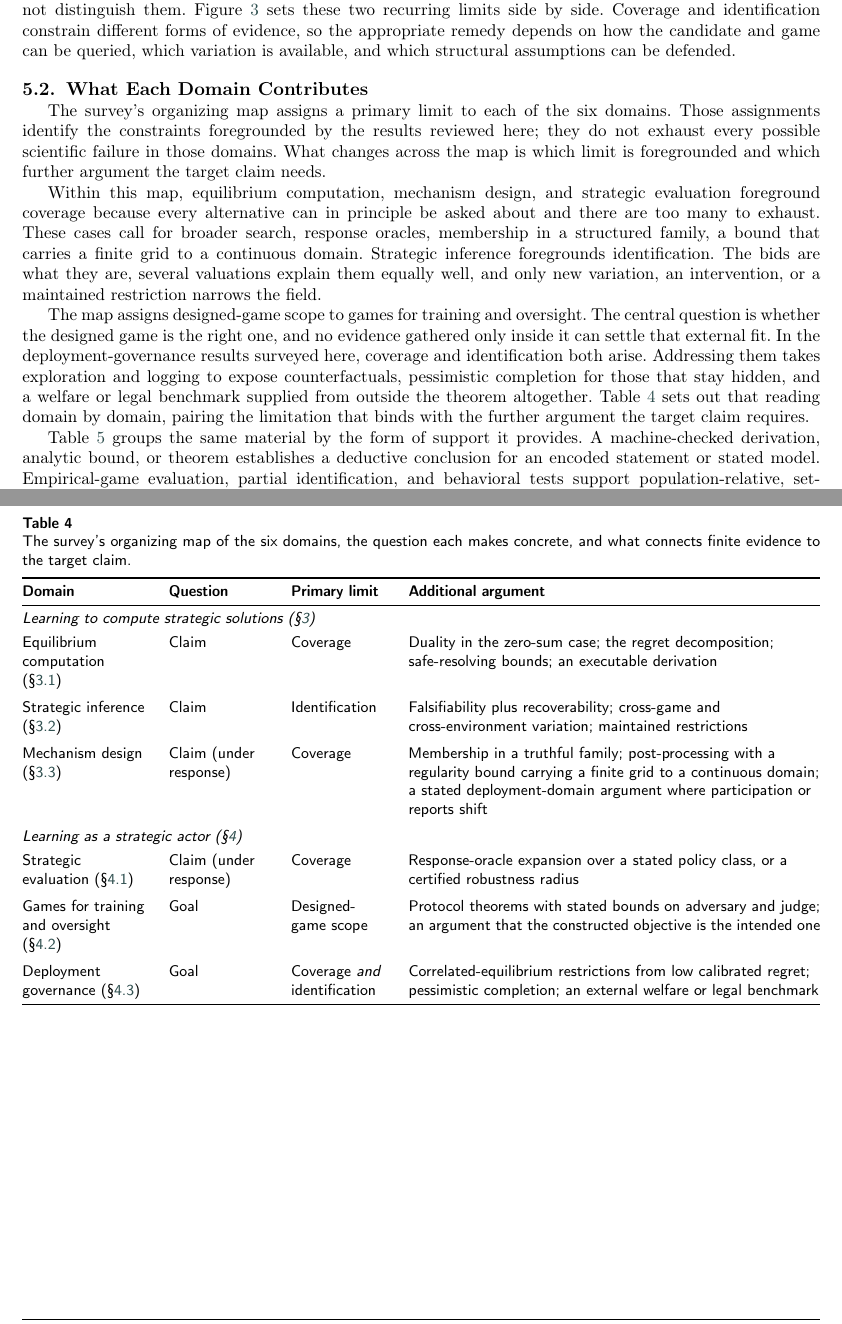
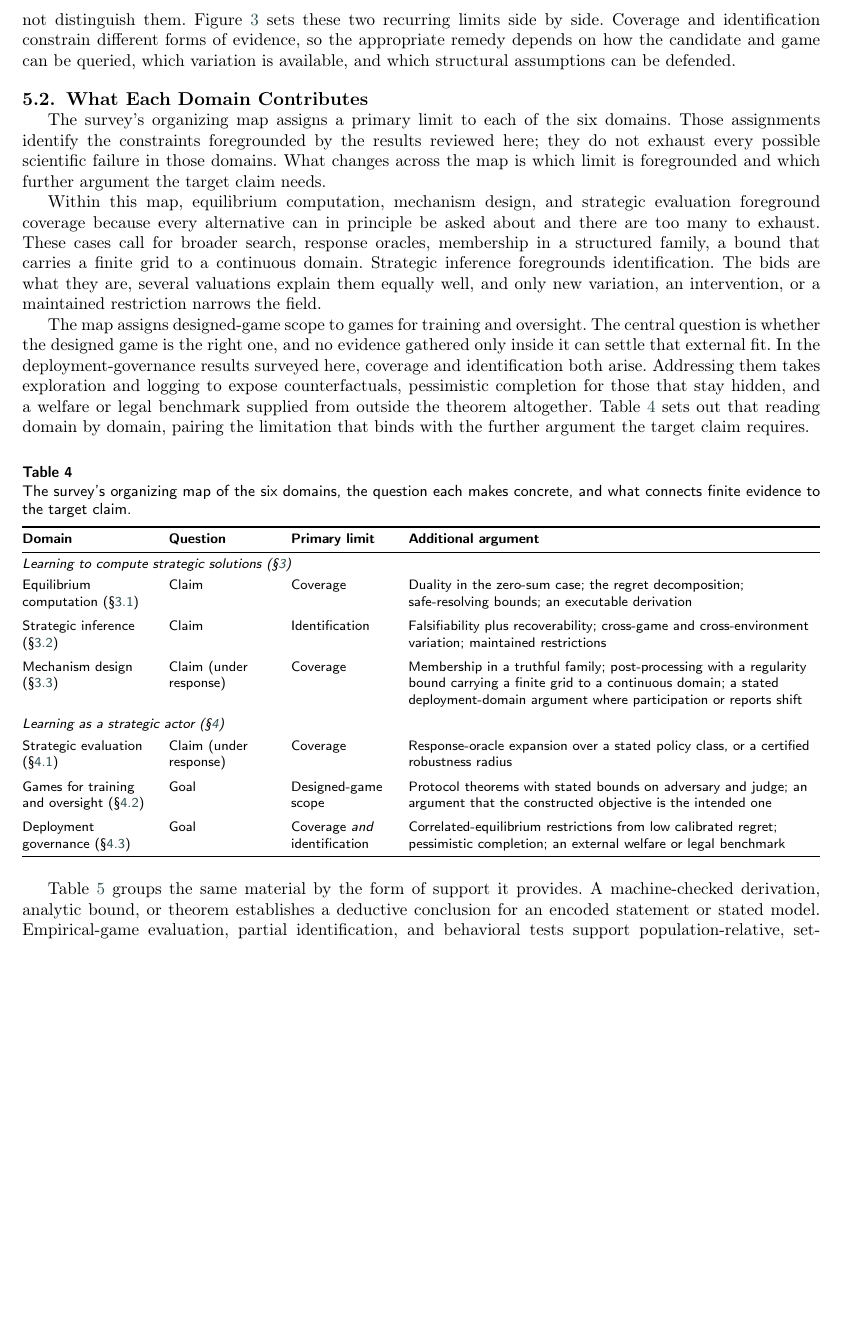
Before and after one commit to Crescenx/JFI-Survey, a LaTeX paper (main.tex, which reads sections/conclusion.tex): two parts of pages 29 and 30 of 36 before the commit and part of page 29 of 35 after it, the two joined at a grey line, cut so that both start at the same text, the shorter picture padded with empty space. Compiled offline with pdfLaTeX; a LaTeX package or settings file that is missing is left out.

Commit message:
Rebalance survey float placement

```diff
--- a/sections/conclusion.tex
+++ b/sections/conclusion.tex
@@ -94,7 +94,3 @@ a welfare or legal benchmark supplied from outside the theorem altogether.
 Table~\ref{tab:domain-map} sets out that reading domain by domain, pairing the
 limitation that binds with the further argument the target claim requires.
 
-Table~\ref{tab:strategic-evidence} groups the same material by the form of support
-it provides. A machine-checked derivation, analytic bound, or theorem establishes a
-deductive conclusion for an encoded statement or stated model. Empirical-game
-evaluation, partial identification, and behavioral tests support population-relative,
@@ -107,6 +99,7 @@ connect them.
 \caption{The survey's organizing map of the six domains, the question each makes
 concrete, and what connects finite evidence to the target claim.}
 \label{tab:domain-map}
+\footnotesize
 \begin{tabularx}{\textwidth}{@{}
 >{\raggedright\arraybackslash}p{2.6cm}
 >{\raggedright\arraybackslash}p{2.1cm}
@@ -147,6 +140,15 @@ Deployment governance (\S\ref{sec:gt4ai:governance})
 \bottomrule
 \end{tabularx}
 \end{table}
+\FloatBarrier
+
+Table~\ref{tab:strategic-evidence} groups the same material by the form of support
+it provides. A machine-checked derivation, analytic bound, or theorem establishes a
+deductive conclusion for an encoded statement or stated model. Empirical-game
+evaluation, partial identification, and behavioral tests support population-relative,
+set-valued, or probabilistic conclusions. The force of each conclusion depends on the
+target claim, the match between the evidence and its domain, and the assumptions that
+connect them.
 
 \begin{table}[pos=h]
 \centering
```
Also changed, not shown: sections/ai4gt.tex (+2 -2 lines), sections/conclusion.tex (4 more changed lines).
